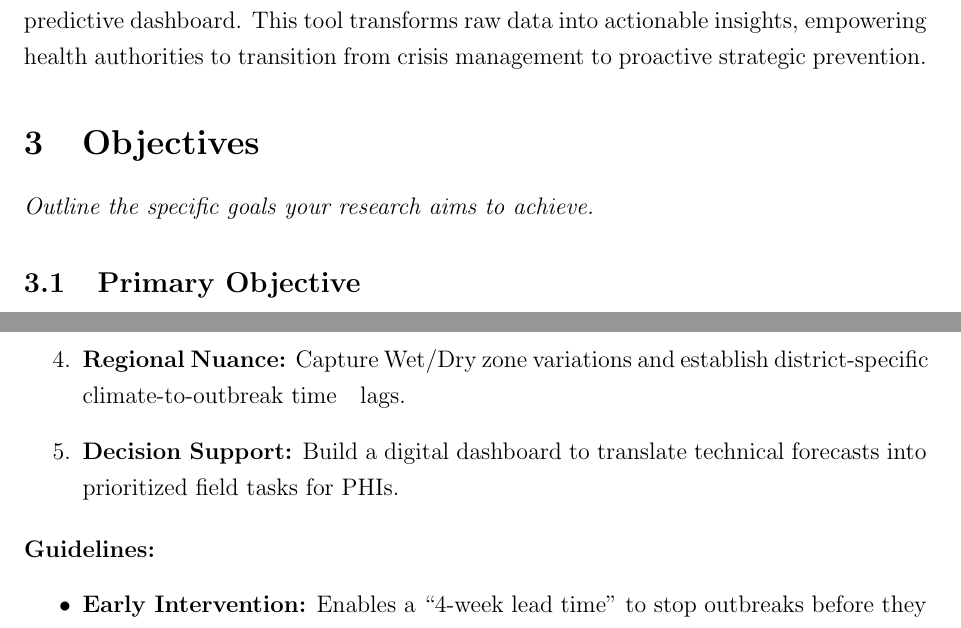
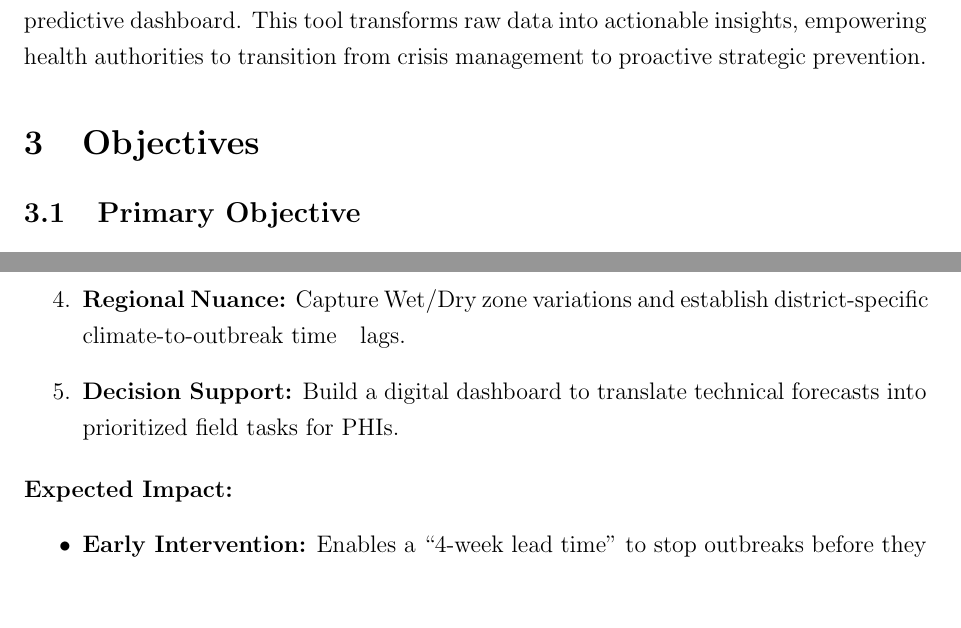
Before and after one commit to KavinduAmalka/District-Level-Dengue-Outbreak-Early-Warning-System-for-Sri-Lanka, a LaTeX document (research_proposal.tex): two parts of pages 3 and 4 of 8, joined at a grey line, cut so that both start at the same text, the shorter picture padded with empty space. Compiled offline with pdfLaTeX.

Commit message:
Updated the proposal objective section

```diff
--- a/research_proposal.tex
+++ b/research_proposal.tex
@@ -80,7 +80,6 @@ This research introduces a Dual-Stream Intelligence framework integrating human
 % --- 3. OBJECTIVES ---
 \section{Objectives}
 
-\textit{Outline the specific goals your research aims to achieve.}
 
 \subsection{Primary Objective}
 The primary goal of this research is to develop a proactive, data-driven dengue early warning and risk-mapping system for Sri Lanka.
@@ -96,7 +95,7 @@ By leveraging automated surveillance, the project aims to empower health authori
 
 \end{enumerate}
 
-\noindent\textbf{Guidelines:}
+\noindent\textbf{Expected Impact:}
 \begin{itemize}
     \item \textbf{Early Intervention:} Enables a ``4-week lead time'' to stop outbreaks before they escalate.
     \item \textbf{Optimized Resources:} Directs cleanup and inspection teams to high-risk clusters with precision.
```
